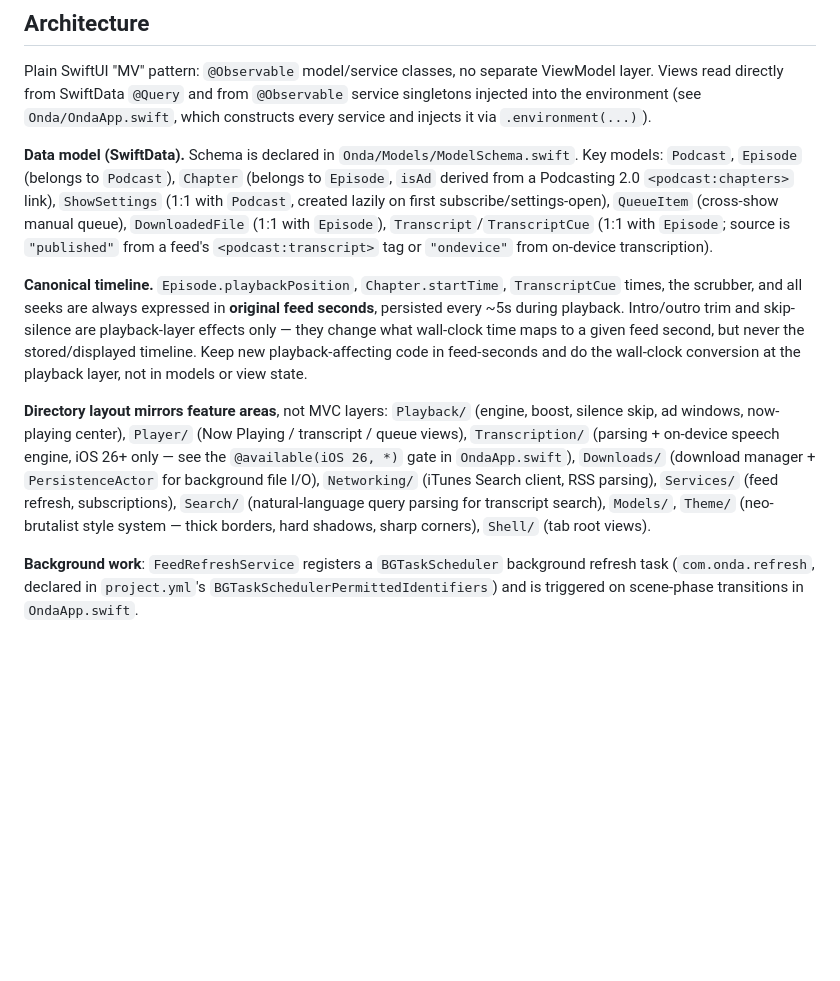
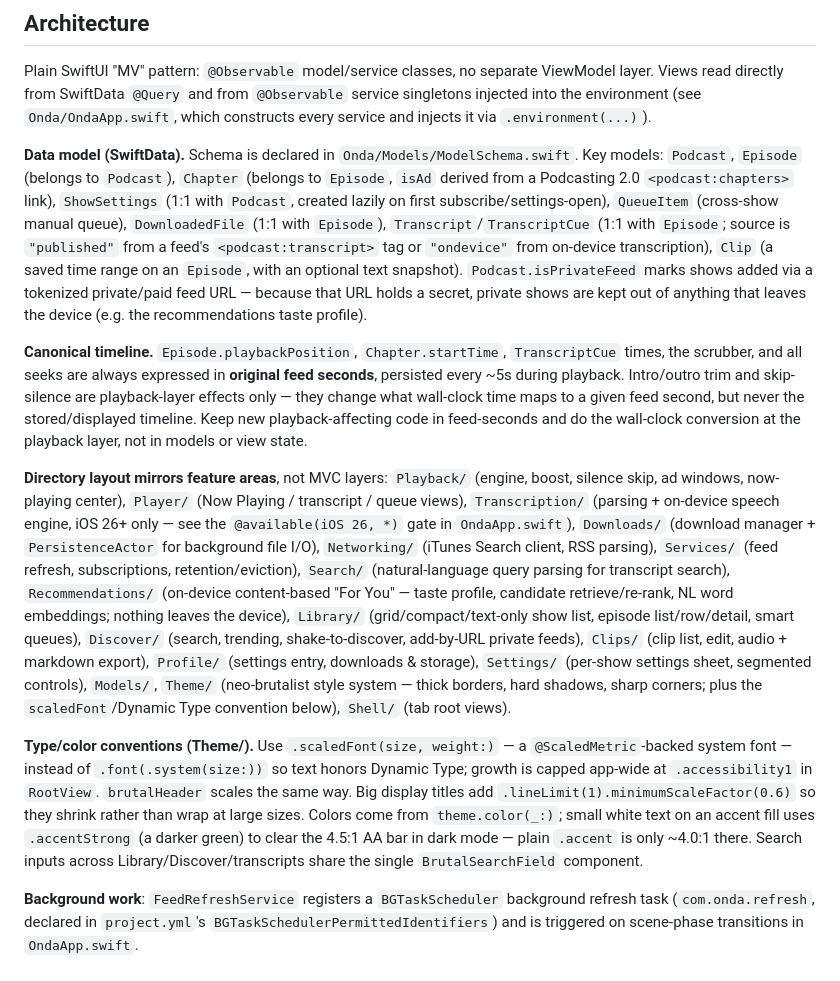
Before and after one commit to onda-cast/onda, a Markdown page: CLAUDE.md, the part around the change. Drawn GitHub-style; blank space fills up the shorter version.

```diff
--- a/CLAUDE.md
+++ b/CLAUDE.md
@@ -62,7 +62,10 @@ into the environment (see `Onda/OndaApp.swift`, which constructs every service a
 a Podcasting 2.0 `<podcast:chapters>` link), `ShowSettings` (1:1 with `Podcast`, created lazily on
 first subscribe/settings-open), `QueueItem` (cross-show manual queue), `DownloadedFile` (1:1 with
 `Episode`), `Transcript`/`TranscriptCue` (1:1 with `Episode`; source is `"published"` from a feed's
-`<podcast:transcript>` tag or `"ondevice"` from on-device transcription).
+`<podcast:transcript>` tag or `"ondevice"` from on-device transcription), `Clip` (a saved time
+range on an `Episode`, with an optional text snapshot). `Podcast.isPrivateFeed` marks shows added
+via a tokenized private/paid feed URL — because that URL holds a secret, private shows are kept out
+of anything that leaves the device (e.g. the recommendations taste profile).
 
 **Canonical timeline.** `Episode.playbackPosition`, `Chapter.startTime`, `TranscriptCue` times, the
 scrubber, and all seeks are always expressed in **original feed seconds**, persisted every ~5s
@@ -75,9 +78,23 @@ not in models or view state.
 skip, ad windows, now-playing center), `Player/` (Now Playing / transcript / queue views),
 `Transcription/` (parsing + on-device speech engine, iOS 26+ only — see the `@available(iOS 26, *)`
 gate in `OndaApp.swift`), `Downloads/` (download manager + `PersistenceActor` for background file
-I/O), `Networking/` (iTunes Search client, RSS parsing), `Services/` (feed refresh, subscriptions),
-`Search/` (natural-language query parsing for transcript search), `Models/`, `Theme/` (neo-brutalist
-style system — thick borders, hard shadows, sharp corners), `Shell/` (tab root views).
+I/O), `Networking/` (iTunes Search client, RSS parsing), `Services/` (feed refresh, subscriptions,
+retention/eviction), `Search/` (natural-language query parsing for transcript search),
+`Recommendations/` (on-device content-based "For You" — taste profile, candidate retrieve/re-rank,
+NL word embeddings; nothing leaves the device), `Library/` (grid/compact/text-only show list,
+episode list/row/detail, smart queues), `Discover/` (search, trending, shake-to-discover, add-by-URL
+private feeds), `Clips/` (clip list, edit, audio + markdown export), `Profile/` (settings entry,
+downloads & storage), `Settings/` (per-show settings sheet, segmented controls), `Models/`,
+`Theme/` (neo-brutalist style system — thick borders, hard shadows, sharp corners; plus the
+`scaledFont`/Dynamic Type convention below), `Shell/` (tab root views).
+
+**Type/color conventions (Theme/).** Use `.scaledFont(size, weight:)` — a `@ScaledMetric`-backed
+system font — instead of `.font(.system(size:))` so text honors Dynamic Type; growth is capped
+app-wide at `.accessibility1` in `RootView`. `brutalHeader` scales the same way. Big display titles
+add `.lineLimit(1).minimumScaleFactor(0.6)` so they shrink rather than wrap at large sizes. Colors
+come from `theme.color(_:)`; small white text on an accent fill uses `.accentStrong` (a darker
+green) to clear the 4.5:1 AA bar in dark mode — plain `.accent` is only ~4.0:1 there. Search inputs
+across Library/Discover/transcripts share the single `BrutalSearchField` component.
 
 **Background work**: `FeedRefreshService` registers a `BGTaskScheduler` background refresh task
 (`com.onda.refresh`, declared in `project.yml`'s `BGTaskSchedulerPermittedIdentifiers`) and is
```
Also changed, not shown: docs/BUGS.md (+28 -0 lines), 1 other file.
